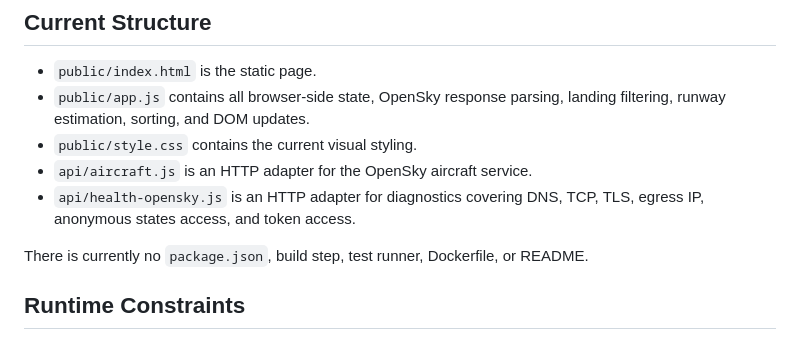
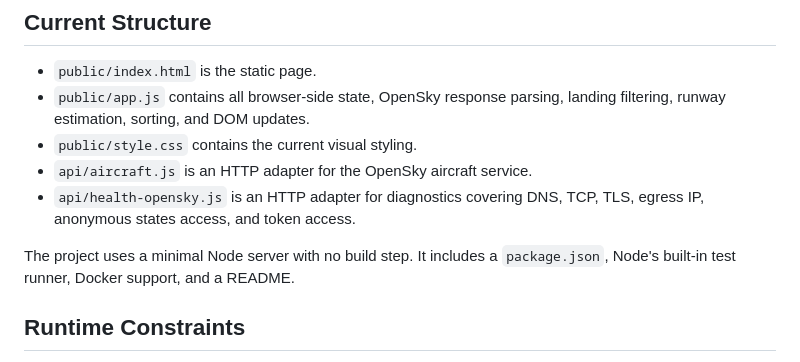
Before and after one commit to albertodicaprio/geneva.runway, a Markdown page: AGENTS.md, the part around the change. Rendered like a GitHub page.

Commit message:
Document local Docker usage

```diff
--- a/AGENTS.md
+++ b/AGENTS.md
@@ -19,8 +19,8 @@ direction is active before going plane spotting.
 - `api/health-opensky.js` is an HTTP adapter for diagnostics covering DNS, TCP,
   TLS, egress IP, anonymous states access, and token access.
 
-There is currently no `package.json`, build step, test runner, Dockerfile, or
-README.
+The project uses a minimal Node server with no build step. It includes a
+`package.json`, Node's built-in test runner, Docker support, and a README.
 
 ## Runtime Constraints
 
```
Also changed, not shown: README.md (added, +72 -0 lines).
